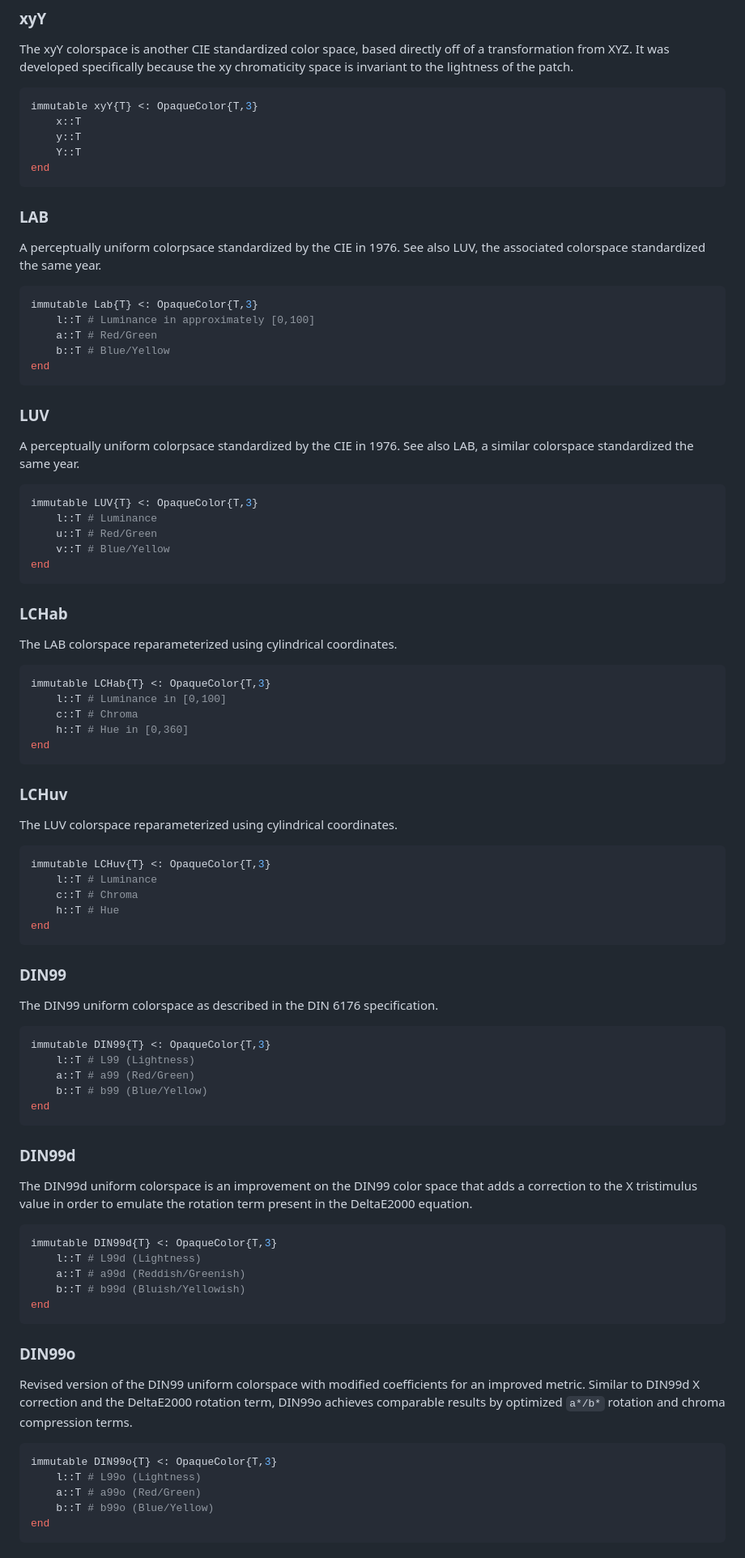
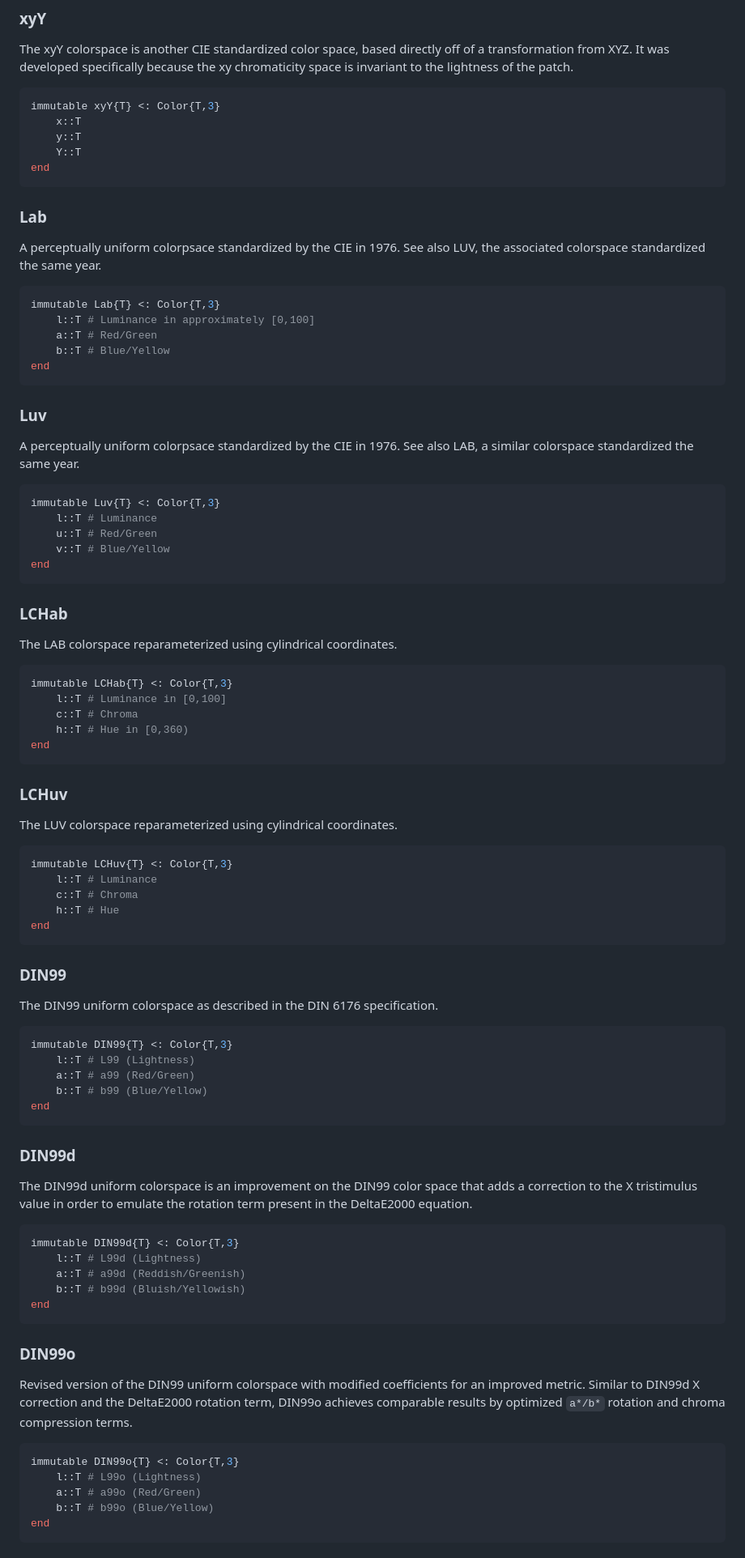
Before and after one commit to JuliaGraphics/ColorTypes.jl, a Markdown page: README.md, the part around one of its changes. Shown at 81% size. GitHub-like rendering.

````diff
--- a/README.md
+++ b/README.md
@@ -155,33 +172,33 @@ specifically because the xy chromaticity space is invariant to the
 lightness of the patch.
 
 ```julia
-immutable xyY{T} <: OpaqueColor{T,3}
+immutable xyY{T} <: Color{T,3}
     x::T
     y::T
     Y::T
 end
 ```
 
-### LAB
+### Lab
 
 A perceptually uniform colorpsace standardized by the CIE in 1976. See
 also LUV, the associated colorspace standardized the same year.
 
 ```julia
-immutable Lab{T} <: OpaqueColor{T,3}
+immutable Lab{T} <: Color{T,3}
     l::T # Luminance in approximately [0,100]
     a::T # Red/Green
     b::T # Blue/Yellow
 end
 ```
 
-### LUV
+### Luv
 
 A perceptually uniform colorpsace standardized by the CIE in 1976. See
 also LAB, a similar colorspace standardized the same year.
 
 ```julia
-immutable LUV{T} <: OpaqueColor{T,3}
+immutable Luv{T} <: Color{T,3}
     l::T # Luminance
     u::T # Red/Green
     v::T # Blue/Yellow
@@ -194,10 +211,10 @@ end
 The LAB colorspace reparameterized using cylindrical coordinates.
 
 ```julia
-immutable LCHab{T} <: OpaqueColor{T,3}
+immutable LCHab{T} <: Color{T,3}
     l::T # Luminance in [0,100]
     c::T # Chroma
-    h::T # Hue in [0,360]
+    h::T # Hue in [0,360)
 end
 ```
 
@@ -207,7 +224,7 @@ end
 The LUV colorspace reparameterized using cylindrical coordinates.
 
 ```julia
-immutable LCHuv{T} <: OpaqueColor{T,3}
+immutable LCHuv{T} <: Color{T,3}
     l::T # Luminance
     c::T # Chroma
     h::T # Hue
@@ -220,7 +237,7 @@ end
 The DIN99 uniform colorspace as described in the DIN 6176 specification.
 
 ```julia
-immutable DIN99{T} <: OpaqueColor{T,3}
+immutable DIN99{T} <: Color{T,3}
     l::T # L99 (Lightness)
     a::T # a99 (Red/Green)
     b::T # b99 (Blue/Yellow)
@@ -235,7 +252,7 @@ space that adds a correction to the X tristimulus value in order to
 emulate the rotation term present in the DeltaE2000 equation.
 
 ```julia
-immutable DIN99d{T} <: OpaqueColor{T,3}
+immutable DIN99d{T} <: Color{T,3}
     l::T # L99d (Lightness)
     a::T # a99d (Reddish/Greenish)
     b::T # b99d (Bluish/Yellowish)
@@ -251,7 +268,7 @@ and the DeltaE2000 rotation term, DIN99o achieves comparable results
 by optimized `a*/b*` rotation and chroma compression terms.
 
 ```julia
-immutable DIN99o{T} <: OpaqueColor{T,3}
+immutable DIN99o{T} <: Color{T,3}
     l::T # L99o (Lightness)
     a::T # a99o (Red/Green)
     b::T # b99o (Blue/Yellow)
````
Also changed, not shown: other parts of README.md (+40 -36 lines), images/types.png, 7 other files.
